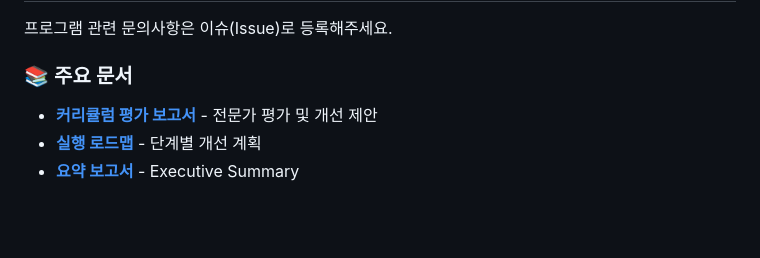
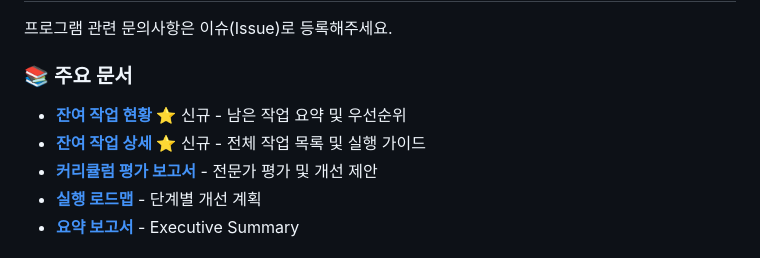
Before and after one commit to goodhitpe/pm-expert-training, a Markdown page: README.md, the part around the change. Rendered like a GitHub page; blank space fills up the shorter version.

Commit message:
Add Korean summary and update README with remaining tasks links
Co-authored-by: goodhitpe <128777901+goodhitpe@users.noreply.github.com>

```diff
--- a/README.md
+++ b/README.md
@@ -155,6 +155,8 @@ pm-expert-training/
 프로그램 관련 문의사항은 이슈(Issue)로 등록해주세요.
 
 ### 📚 주요 문서
+- **[잔여 작업 현황](./잔여작업_요약.md)** ⭐ 신규 - 남은 작업 요약 및 우선순위
+- **[잔여 작업 상세](./REMAINING_TASKS.md)** ⭐ 신규 - 전체 작업 목록 및 실행 가이드
 - **[커리큘럼 평가 보고서](./CURRICULUM_EVALUATION.md)** - 전문가 평가 및 개선 제안
 - **[실행 로드맵](./IMPLEMENTATION_ROADMAP.md)** - 단계별 개선 계획
 - **[요약 보고서](./SUMMARY_REPORT.md)** - Executive Summary
```
Also changed, not shown: 잔여작업_요약.md (added, +235 -0 lines).
